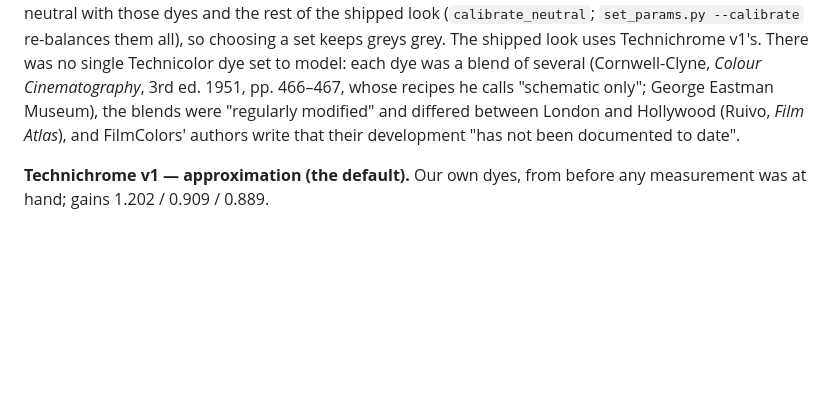
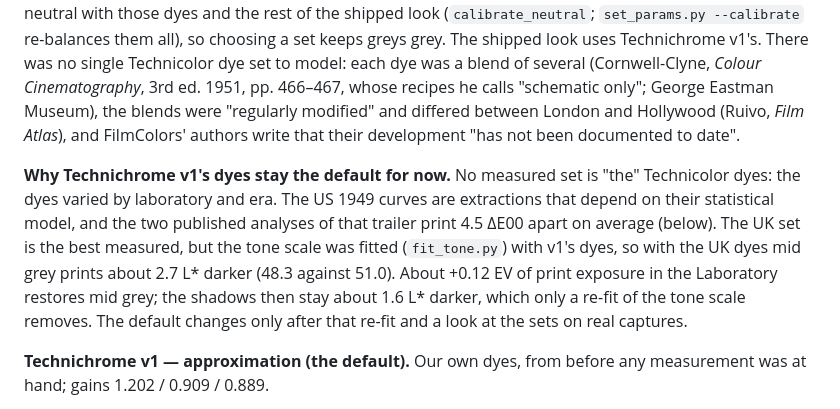
Before and after one commit to z-brenner/technichrome, a Markdown page: docs/COLOR_SCIENCE.md, the part around the change. Rendered like a GitHub page; blank space fills up the shorter version.

```diff
--- a/docs/COLOR_SCIENCE.md
+++ b/docs/COLOR_SCIENCE.md
@@ -216,6 +216,14 @@ each dye was a blend of several (Cornwell-Clyne, *Colour Cinematography*, 3rd ed
 whose recipes he calls "schematic only"; George Eastman Museum), the blends were "regularly modified"
 and differed between London and Hollywood (Ruivo, *Film Atlas*), and FilmColors' authors write that
 their development "has not been documented to date".
+
+**Why Technichrome v1's dyes stay the default for now.** No measured set is "the" Technicolor dyes: the
+dyes varied by laboratory and era. The US 1949 curves are extractions that depend on their statistical
+model, and the two published analyses of that trailer print 4.5 ΔE00 apart on average (below). The UK
+set is the best measured, but the tone scale was fitted (`fit_tone.py`) with v1's dyes, so with the UK
+dyes mid grey prints about 2.7 L* darker (48.3 against 51.0). About +0.12 EV of print exposure in the
+Laboratory restores mid grey; the shadows then stay about 1.6 L* darker, which only a re-fit of the
+tone scale removes. The default changes only after that re-fit and a look at the sets on real captures.
 
 **Technichrome v1 — approximation (the default).** Our own dyes, from before any measurement was at
 hand; gains 1.202 / 0.909 / 0.889.
```
Also changed, not shown: CHANGELOG.md (+4 -3 lines).
